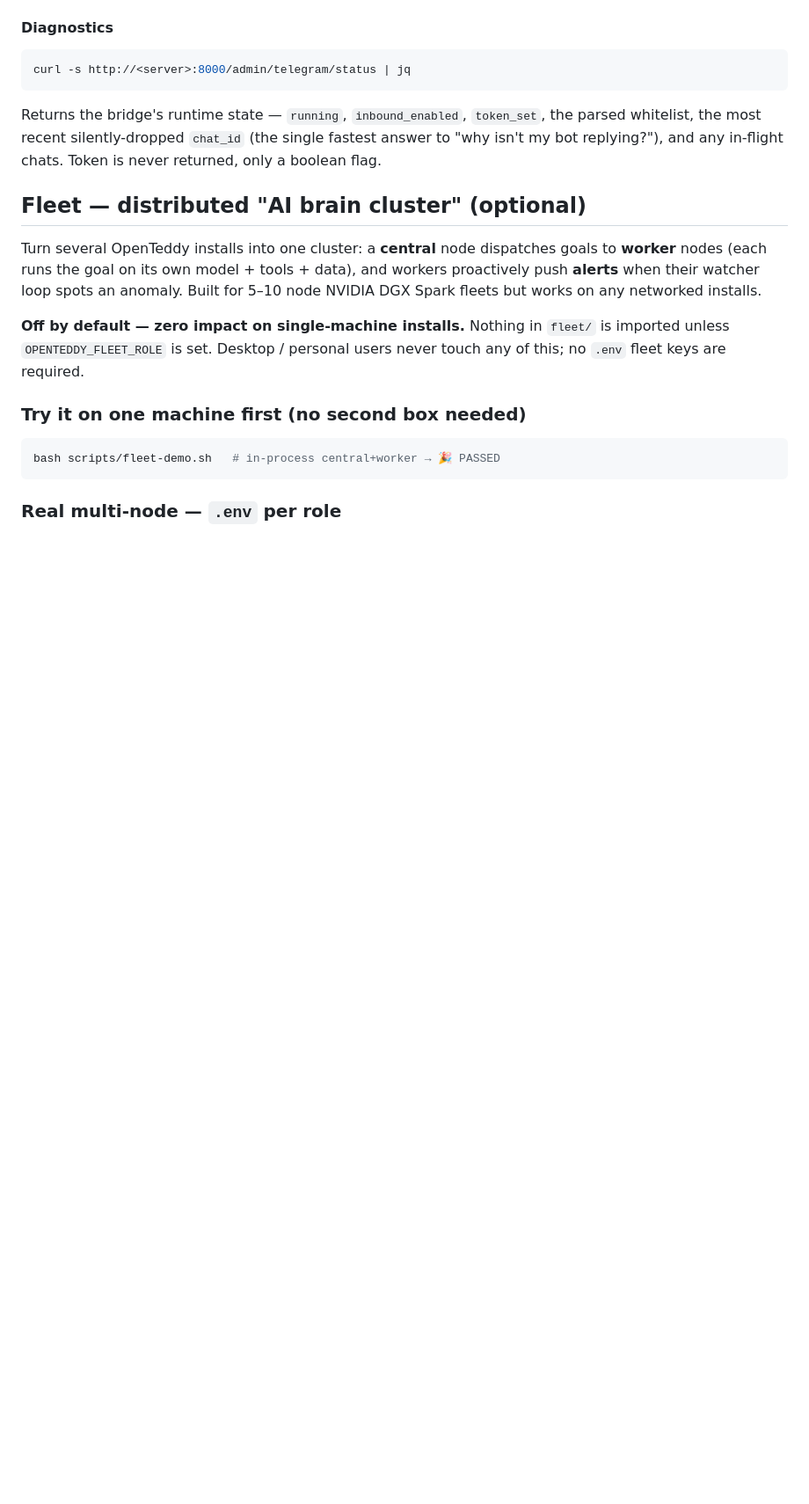
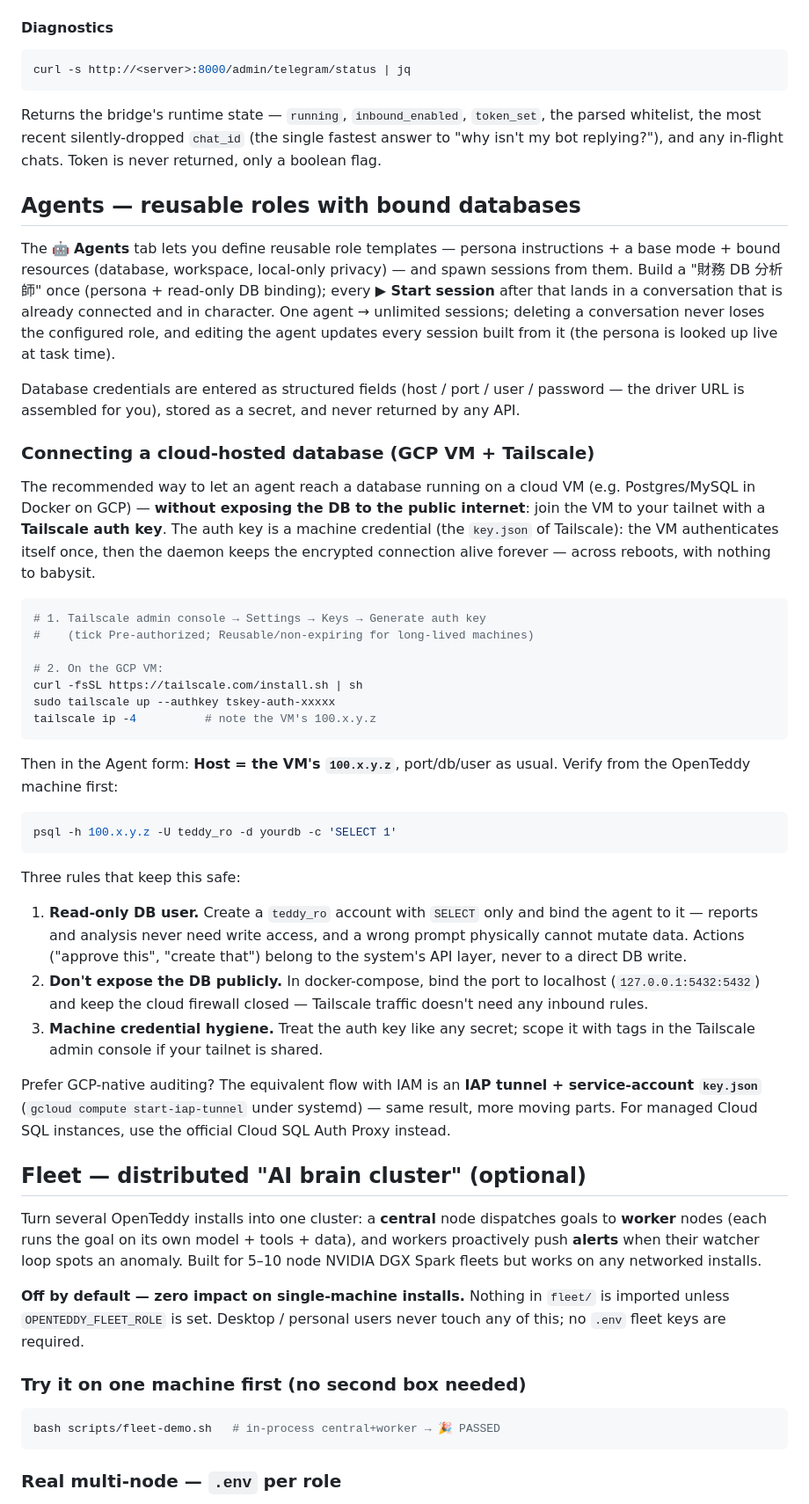
Before and after one commit to m31527/OpenTeddy, a Markdown page: README.md, the part around the change. Shown at 88% size. Rendered like a GitHub page; blank space fills up the shorter version.

Commit message:
docs: Agents section + cloud DB connectivity via Tailscale auth key
New README section for the Agents feature (reusable role templates,
live persona lookup, secret handling) plus the recommended way to bind
an agent to a database on a cloud VM: join the VM to the tailnet with a
Tailscale auth key (machine credential, daemon keeps the encrypted
link alive across reboots) instead of exposing the DB publicly. Safety
rules spelled out: read-only teddy_ro user, localhost-bound docker
port + closed cloud firewall, auth-key hygiene. One-line pointers to
the IAP+key.json alternative and Cloud SQL Auth Proxy for managed
instances.

Co-Authored-By: Claude Fable 5 <noreply@anthropic.com>

````diff
--- a/README.md
+++ b/README.md
@@ -570,6 +570,68 @@ Returns the bridge's runtime state — `running`, `inbound_enabled`,
 `chat_id` (the single fastest answer to "why isn't my bot replying?"),
 and any in-flight chats. Token is never returned, only a boolean flag.
 
+## Agents — reusable roles with bound databases
+
+The 🤖 **Agents** tab lets you define reusable role templates — persona
+instructions + a base mode + bound resources (database, workspace,
+local-only privacy) — and spawn sessions from them. Build a
+"財務 DB 分析師" once (persona + read-only DB binding); every
+**▶ Start session** after that lands in a conversation that is already
+connected and in character. One agent → unlimited sessions; deleting a
+conversation never loses the configured role, and editing the agent
+updates every session built from it (the persona is looked up live at
+task time).
+
+Database credentials are entered as structured fields (host / port /
+user / password — the driver URL is assembled for you), stored as a
+secret, and never returned by any API.
+
+### Connecting a cloud-hosted database (GCP VM + Tailscale)
+
+The recommended way to let an agent reach a database running on a cloud
+VM (e.g. Postgres/MySQL in Docker on GCP) — **without exposing the DB to
+the public internet**: join the VM to your tailnet with a **Tailscale
+auth key**. The auth key is a machine credential (the `key.json` of
+Tailscale): the VM authenticates itself once, then the daemon keeps the
+encrypted connection alive forever — across reboots, with nothing to
+babysit.
+
+```bash
+# 1. Tailscale admin console → Settings → Keys → Generate auth key
+#    (tick Pre-authorized; Reusable/non-expiring for long-lived machines)
+
+# 2. On the GCP VM:
+curl -fsSL https://tailscale.com/install.sh | sh
+sudo tailscale up --authkey tskey-auth-xxxxx
+tailscale ip -4          # note the VM's 100.x.y.z
+```
+
+Then in the Agent form: **Host = the VM's `100.x.y.z`**, port/db/user as
+usual. Verify from the OpenTeddy machine first:
+
+```bash
+psql -h 100.x.y.z -U teddy_ro -d yourdb -c 'SELECT 1'
+```
+
+Three rules that keep this safe:
+
+1. **Read-only DB user.** Create a `teddy_ro` account with `SELECT`
+   only and bind the agent to it — reports and analysis never need
+   write access, and a wrong prompt physically cannot mutate data.
+   Actions ("approve this", "create that") belong to the system's API
+   layer, never to a direct DB write.
+2. **Don't expose the DB publicly.** In docker-compose, bind the port
+   to localhost (`127.0.0.1:5432:5432`) and keep the cloud firewall
+   closed — Tailscale traffic doesn't need any inbound rules.
+3. **Machine credential hygiene.** Treat the auth key like any secret;
+   scope it with tags in the Tailscale admin console if your tailnet is
+   shared.
+
+Prefer GCP-native auditing? The equivalent flow with IAM is an **IAP
+tunnel + service-account `key.json`** (`gcloud compute start-iap-tunnel`
+under systemd) — same result, more moving parts. For managed Cloud SQL
+instances, use the official Cloud SQL Auth Proxy instead.
+
 ## Fleet — distributed "AI brain cluster" (optional)
 
 Turn several OpenTeddy installs into one cluster: a **central** node
````
